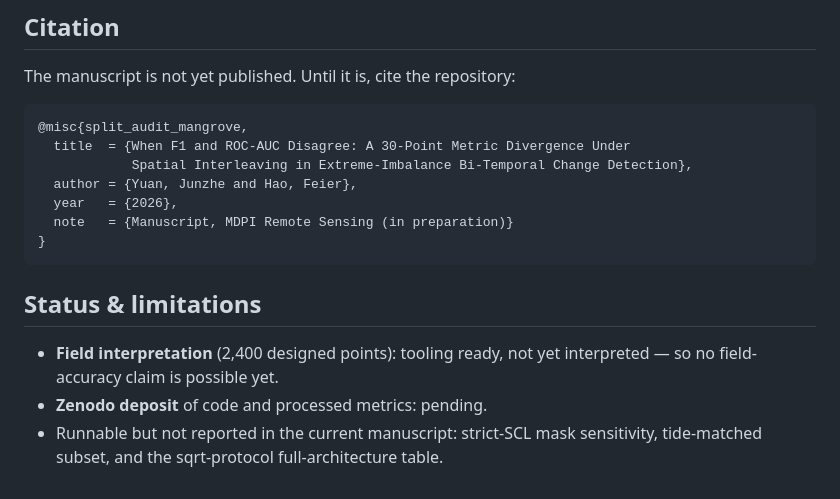
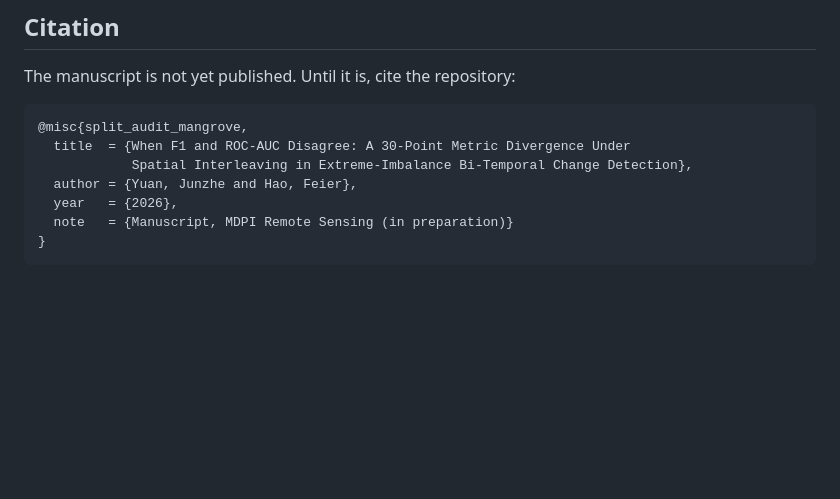
Before and after one commit to hao-feier/split-audit, a Markdown page: README.md, the part around the change. GitHub-like rendering; blank space fills up the shorter version.

Commit message:
README: remove Status and limitations section; the field-accuracy scope is already stated under non-claims and no Zenodo commitment exists in the manuscript

````diff
--- a/README.md
+++ b/README.md
@@ -238,12 +238,3 @@ The manuscript is not yet published. Until it is, cite the repository:
   note   = {Manuscript, MDPI Remote Sensing (in preparation)}
 }
 ```
-
-## Status & limitations
-
-- **Field interpretation** (2,400 designed points): tooling ready, not yet
-  interpreted — so no field-accuracy claim is possible yet.
-- **Zenodo deposit** of code and processed metrics: pending.
-- Runnable but not reported in the current manuscript: strict-SCL mask
-  sensitivity, tide-matched subset, and the sqrt-protocol full-architecture
-  table.
````
